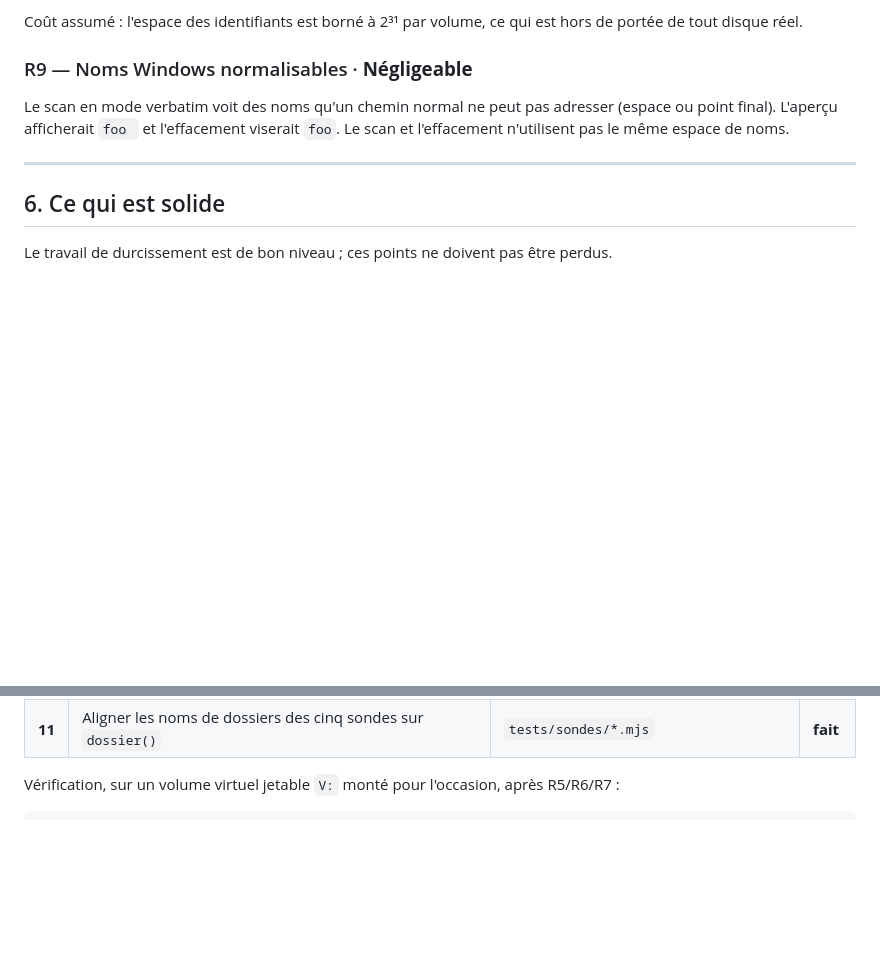
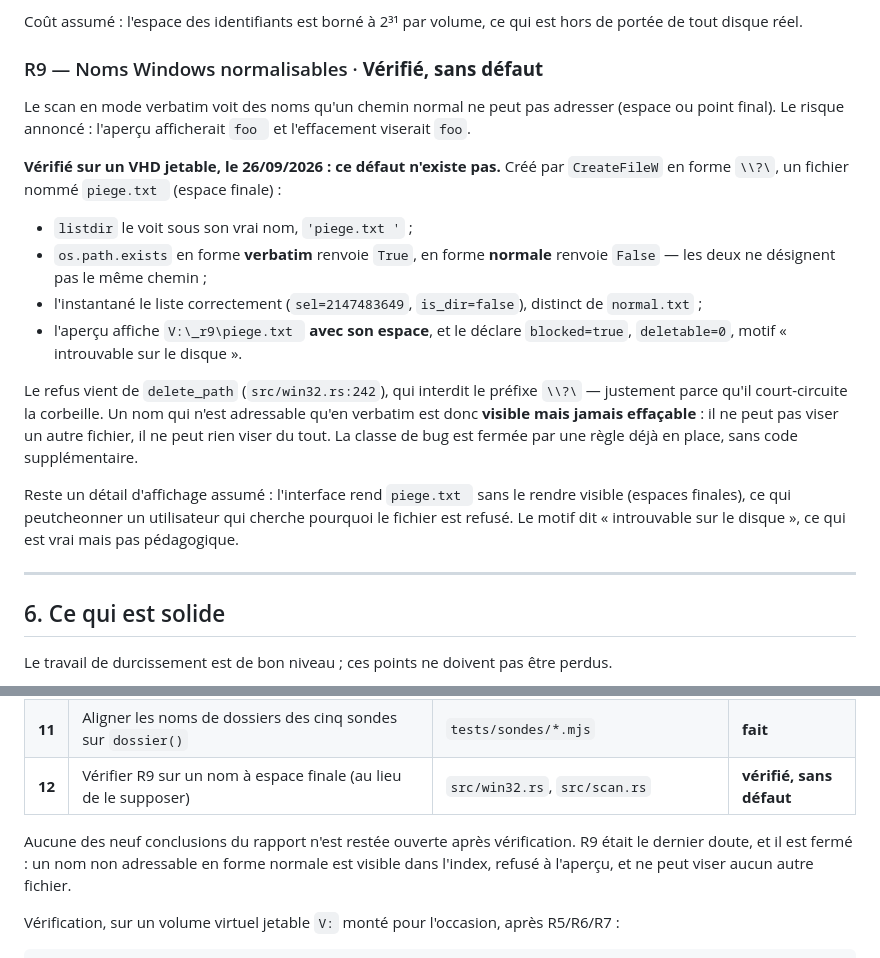
Before and after one commit to Roger364/diskmap, a Markdown page: SECURITY.md, 2 parts joined by grey strips. GitHub-like rendering; blank space fills up the shorter version.

Commit message:
Verifie R9 au lieu de le supposer : le defaut n existe pas
Le rapport classait « negligeable » le cas des noms non normalisables, sur la
base d'une intuition : le scan voit `piege.txt `, l'effacement viserait
`piege.txt`. Mesure sur le VHD jetable, l'intuition etait fausse et dans le
bon sens.

Le fichier cree en forme `\?\` est bien visible du scan et de l'instantane,
mais delete_path interdit le prefixe verbatim. Il est donc visible et jamais
effacable : il ne peut pas viser un autre fichier, il ne peut rien viser. La
classe de bug est fermee par une regle deja en place.

Reste un detail d'affichage assume : le motif « introuvable sur le disque »
est vrai mais peu pedagogique pour un nom a espace finale.

Co-Authored-By: Codebuff <noreply@codebuff.com>

```diff
--- a/SECURITY.md
+++ b/SECURITY.md
@@ -314,11 +314,31 @@ Deux gains que le correctif apporte par construction :
 Coût assumé : l'espace des identifiants est borné à 2³¹ par volume, ce qui est hors de
 portée de tout disque réel.
 
-### R9 — Noms Windows normalisables · **Négligeable**
+### R9 — Noms Windows normalisables · **Vérifié, sans défaut**
 
 Le scan en mode verbatim voit des noms qu'un chemin normal ne peut pas adresser (espace ou
-point final). L'aperçu afficherait `foo ` et l'effacement viserait `foo`. Le scan et
-l'effacement n'utilisent pas le même espace de noms.
+point final). Le risque annoncé : l'aperçu afficherait `foo ` et l'effacement viserait `foo`.
+
+**Vérifié sur un VHD jetable, le 26/09/2026 : ce défaut n'existe pas.** Créé par
+`CreateFileW` en forme `\\?\`, un fichier nommé `piege.txt ` (espace finale) :
+
+- `listdir` le voit sous son vrai nom, `'piege.txt '` ;
+- `os.path.exists` en forme **verbatim** renvoie `True`, en forme **normale** renvoie
+  `False` — les deux ne désignent pas le même chemin ;
+- l'instantané le liste correctement (`sel=2147483649`, `is_dir=false`), distinct de
+  `normal.txt` ;
+- l'aperçu affiche `V:\_r9\piege.txt ` **avec son espace**, et le déclare
+  `blocked=true`, `deletable=0`, motif « introuvable sur le disque ».
+
+Le refus vient de `delete_path` (`src/win32.rs:242`), qui interdit le préfixe `\\?\` —
+justement parce qu'il court-circuite la corbeille. Un nom qui n'est adressable qu'en
+verbatim est donc **visible mais jamais effaçable** : il ne peut pas viser un autre fichier,
+il ne peut rien viser du tout. La classe de bug est fermée par une règle déjà en place,
+sans code supplémentaire.
+
+Reste un détail d'affichage assumé : l'interface rend `piege.txt ` sans le rendre visible
+(espaces finales), ce qui peutcheonner un utilisateur qui cherche pourquoi le fichier est
+refusé. Le motif dit « introuvable sur le disque », ce qui est vrai mais pas pédagogique.
 
 ---
 
@@ -372,6 +392,11 @@ Le travail de durcissement est de bon niveau ; ces points ne doivent pas être p
 | **9** | Filet global dans le harnais + sonde d'épreuve | `tests/sondes/filet.mjs`, `sonde-filet.mjs` | **fait** |
 | **10** | `racine()` refuse une racine posée sur un autre volume | `tests/sondes/config.mjs` | **fait** |
 | **11** | Aligner les noms de dossiers des cinq sondes sur `dossier()` | `tests/sondes/*.mjs` | **fait** |
+| **12** | Vérifier R9 sur un nom à espace finale (au lieu de le supposer) | `src/win32.rs`, `src/scan.rs` | **vérifié, sans défaut** |
+
+Aucune des neuf conclusions du rapport n'est restée ouverte après vérification. R9 était le
+dernier doute, et il est fermé : un nom non adressable en forme normale est visible dans
+l'index, refusé à l'aperçu, et ne peut viser aucun autre fichier.
 
 Vérification, sur un volume virtuel jetable `V:` monté pour l'occasion, après R5/R6/R7 :
 
```
